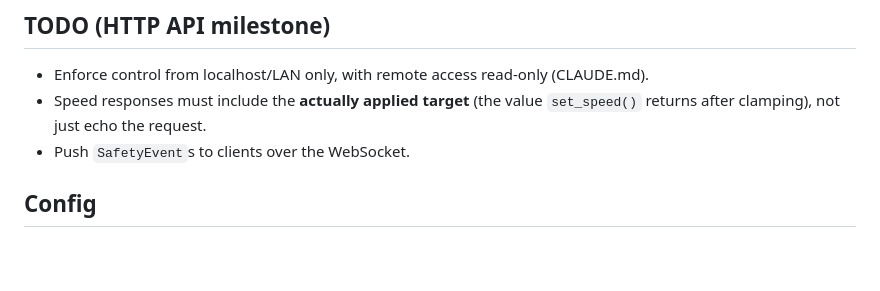
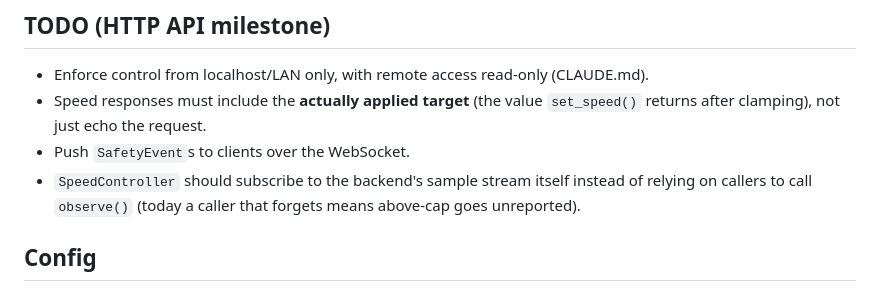
Before and after one commit to VladsLavrenovs/walkpad-zwift, a Markdown page: bridge/README.md, the part around the change. Drawn GitHub-style; blank space fills up the shorter version.

Commit message:
Bridge README: TODO for controller-owned sample subscription
SpeedController should subscribe to the backend's sample stream itself
instead of relying on callers to call observe().

Co-Authored-By: Claude Opus 5.5 <noreply@anthropic.com>

```diff
--- a/bridge/README.md
+++ b/bridge/README.md
@@ -65,6 +65,8 @@ On Windows (dev only) the signals are Ctrl+C and Ctrl+Break; SIGTERM there is an
 - Speed responses must include the **actually applied target** (the value `set_speed()` returns
   after clamping), not just echo the request.
 - Push `SafetyEvent`s to clients over the WebSocket.
+- `SpeedController` should subscribe to the backend's sample stream itself instead of relying
+  on callers to call `observe()` (today a caller that forgets means above-cap goes unreported).
 
 ## Config
 
```
